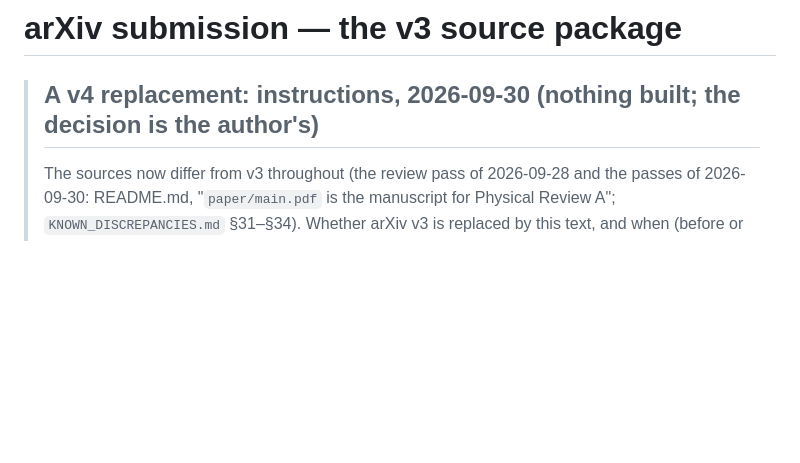
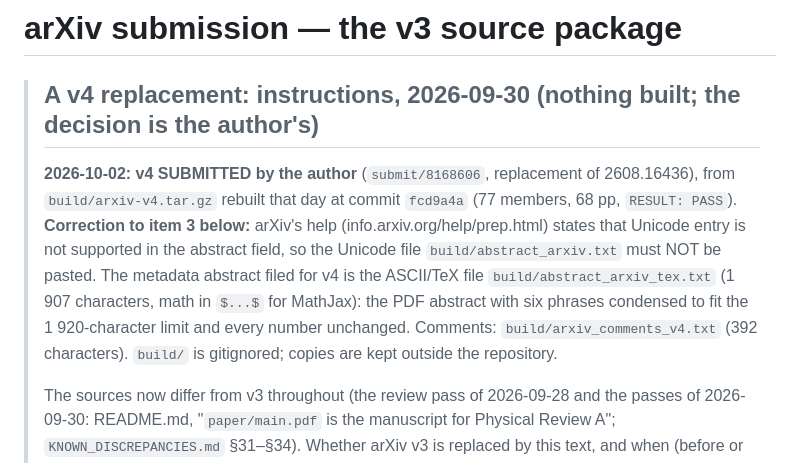
Before and after one commit to nicolasbonilla/dynamical-spectral-functions-sqd, a Markdown page: docs/ARXIV_SUBMISSION.md, the part around the change. GitHub-like rendering; blank space fills up the shorter version.

Commit message:
docs: arXiv v4 submitted 2026-10-02; the metadata abstract must be ASCII/TeX, not Unicode
Co-Authored-By: Claude Opus 5.5 <noreply@anthropic.com>

```diff
--- a/docs/ARXIV_SUBMISSION.md
+++ b/docs/ARXIV_SUBMISSION.md
@@ -1,6 +1,15 @@
 # arXiv submission — the **v3** source package
 
 > ## A v4 replacement: instructions, 2026-09-30 (nothing built; the decision is the author's)
+>
+> **2026-10-02: v4 SUBMITTED by the author** (`submit/8168606`, replacement of 2608.16436), from
+> `build/arxiv-v4.tar.gz` rebuilt that day at commit `fcd9a4a` (77 members, 68 pp, `RESULT: PASS`).
+> **Correction to item 3 below:** arXiv's help (info.arxiv.org/help/prep.html) states that Unicode
+> entry is not supported in the abstract field, so the Unicode file `build/abstract_arxiv.txt` must NOT
+> be pasted. The metadata abstract filed for v4 is the ASCII/TeX file `build/abstract_arxiv_tex.txt`
+> (1 907 characters, math in `$...$` for MathJax): the PDF abstract with six phrases condensed to fit
+> the 1 920-character limit and every number unchanged. Comments: `build/arxiv_comments_v4.txt`
+> (392 characters). `build/` is gitignored; copies are kept outside the repository.
 >
 > The sources now differ from v3 throughout (the review pass of 2026-09-28 and the passes of
 > 2026-09-30: README.md, "`paper/main.pdf` is the manuscript for Physical Review A";
```
